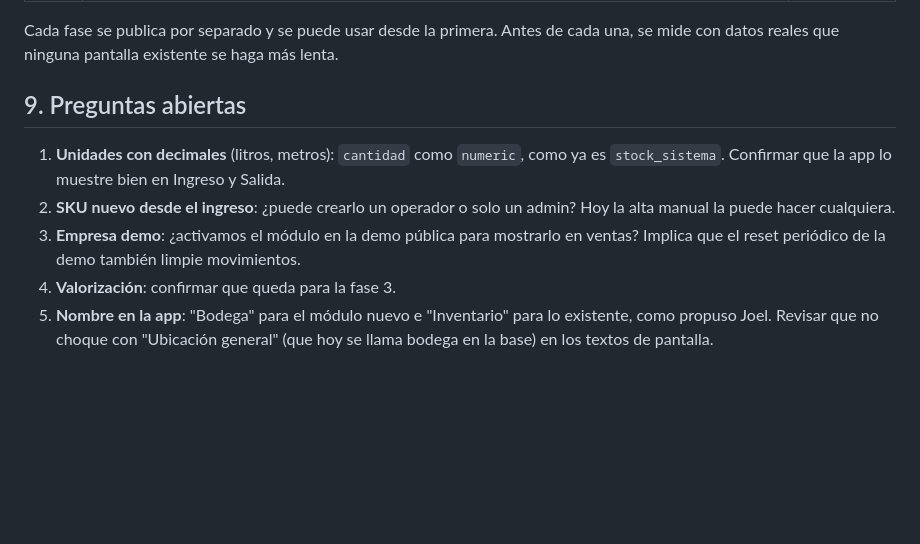
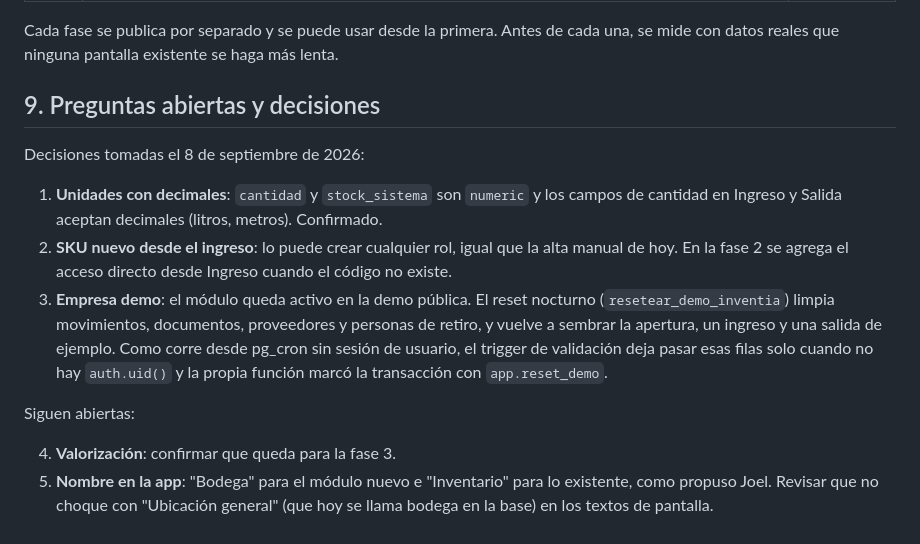
Before and after one commit to jmajmut-arch/inventario, a Markdown page: docs/DISENO-MODULO-BODEGA.md, the part around the change. GitHub-like rendering; blank space fills up the shorter version.

Commit message:
Módulo de bodega activo en la empresa demo
- resetear_demo_inventia limpia y vuelve a sembrar movimientos, documentos,
  proveedores y personas de retiro (apertura, un ingreso y una salida de
  ejemplo, con el mismo stock final de siempre).
- preparar_movimiento_bodega deja pasar la siembra solo sin auth.uid() y
  con la marca app.reset_demo de la propia función.
- Documento de diseño: decisiones sobre decimales, SKU nuevo desde el
  ingreso y demo. Runbook actualizado.

Co-Authored-By: Claude Fable 5.1 <noreply@anthropic.com>
Claude-Session: https://claude.ai/code/session_01B9vx8DehDmoTtSt6XxSn7M

```diff
--- a/docs/DISENO-MODULO-BODEGA.md
+++ b/docs/DISENO-MODULO-BODEGA.md
@@ -273,14 +273,22 @@ como hoy, sin un toque extra.
 Cada fase se publica por separado y se puede usar desde la primera. Antes de cada una, se mide
 con datos reales que ninguna pantalla existente se haga más lenta.
 
-## 9. Preguntas abiertas
+## 9. Preguntas abiertas y decisiones
 
-1. **Unidades con decimales** (litros, metros): `cantidad` como `numeric`, como ya es
-   `stock_sistema`. Confirmar que la app lo muestre bien en Ingreso y Salida.
-2. **SKU nuevo desde el ingreso**: ¿puede crearlo un operador o solo un admin? Hoy la alta
-   manual la puede hacer cualquiera.
-3. **Empresa demo**: ¿activamos el módulo en la demo pública para mostrarlo en ventas? Implica
-   que el reset periódico de la demo también limpie movimientos.
+Decisiones tomadas el 8 de septiembre de 2026:
+
+1. **Unidades con decimales**: `cantidad` y `stock_sistema` son `numeric` y los campos de
+   cantidad en Ingreso y Salida aceptan decimales (litros, metros). Confirmado.
+2. **SKU nuevo desde el ingreso**: lo puede crear cualquier rol, igual que la alta manual de
+   hoy. En la fase 2 se agrega el acceso directo desde Ingreso cuando el código no existe.
+3. **Empresa demo**: el módulo queda activo en la demo pública. El reset nocturno
+   (`resetear_demo_inventia`) limpia movimientos, documentos, proveedores y personas de
+   retiro, y vuelve a sembrar la apertura, un ingreso y una salida de ejemplo. Como corre
+   desde pg_cron sin sesión de usuario, el trigger de validación deja pasar esas filas solo
+   cuando no hay `auth.uid()` y la propia función marcó la transacción con `app.reset_demo`.
+
+Siguen abiertas:
+
 4. **Valorización**: confirmar que queda para la fase 3.
 5. **Nombre en la app**: "Bodega" para el módulo nuevo e "Inventario" para lo existente, como
    propuso Joel. Revisar que no choque con "Ubicación general" (que hoy se llama bodega en la
```
Also changed, not shown: docs/RUNBOOK-RECUPERACION.md (+1 -1 lines).
